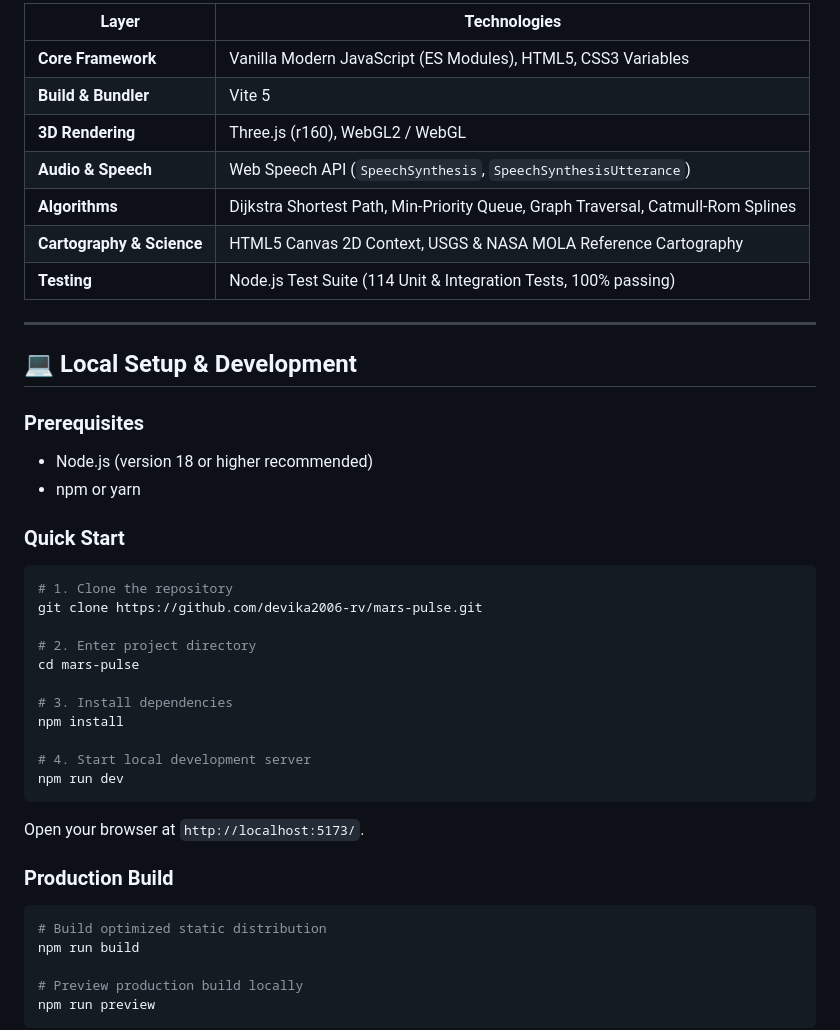
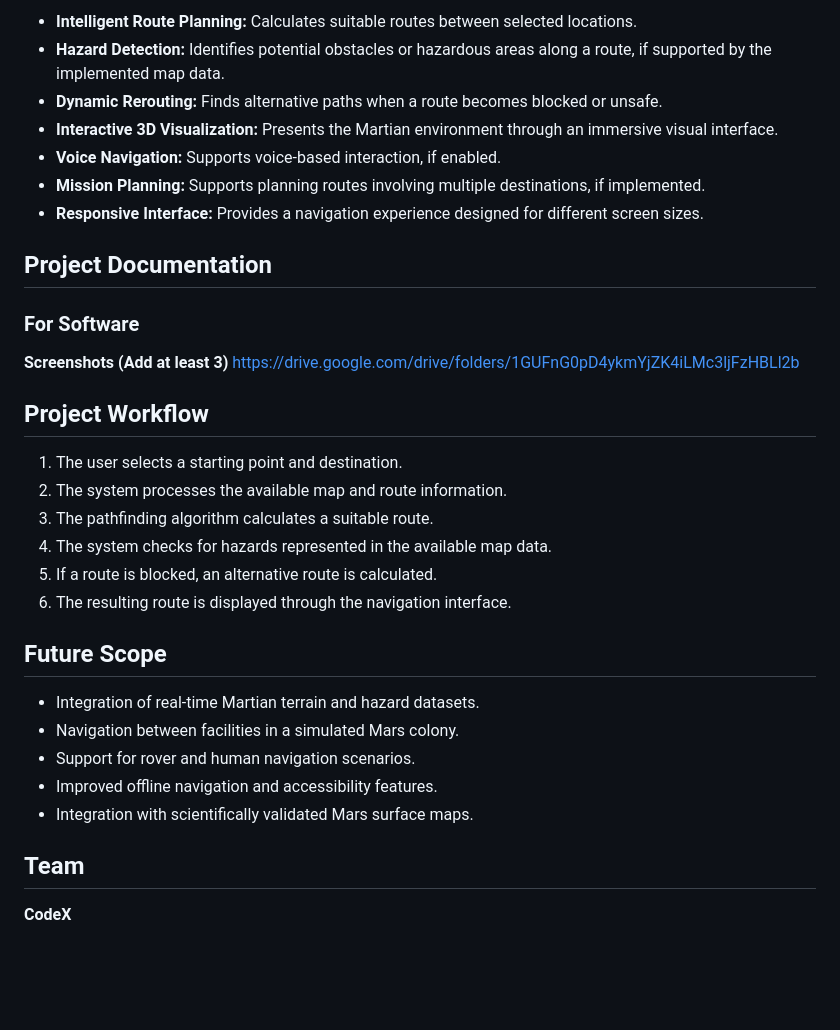
Before and after one commit to devika2006-rv/mars-pulse, a Markdown page: README.md, the part around one of its changes. Drawn GitHub-style; blank space fills up the shorter version.

````diff
--- a/README.md
+++ b/README.md
@@ -51,45 +38,34 @@
 
-| Layer | Technologies |
-|---|---|
-| **Core Framework** | Vanilla Modern JavaScript (ES Modules), HTML5, CSS3 Variables |
-| **Build & Bundler** | Vite 5 |
-| **3D Rendering** | Three.js (r160), WebGL2 / WebGL |
-| **Audio & Speech** | Web Speech API (`SpeechSynthesis`, `SpeechSynthesisUtterance`) |
-| **Algorithms** | Dijkstra Shortest Path, Min-Priority Queue, Graph Traversal, Catmull-Rom Splines |
-| **Cartography & Science**| HTML5 Canvas 2D Context, USGS & NASA MOLA Reference Cartography |
-| **Testing** | Node.js Test Suite (114 Unit & Integration Tests, 100% passing) |
+- **Intelligent Route Planning:** Calculates suitable routes between selected locations.
+- **Hazard Detection:** Identifies potential obstacles or hazardous areas along a route, if supported by the implemented map data.
+- **Dynamic Rerouting:** Finds alternative paths when a route becomes blocked or unsafe.
+- **Interactive 3D Visualization:** Presents the Martian environment through an immersive visual interface.
+- **Voice Navigation:** Supports voice-based interaction, if enabled.
+- **Mission Planning:** Supports planning routes involving multiple destinations, if implemented.
+- **Responsive Interface:** Provides a navigation experience designed for different screen sizes.
 
----
+## Project Documentation
 
-## 💻 Local Setup & Development
+### For Software
 
-### Prerequisites
-- Node.js (version 18 or higher recommended)
-- npm or yarn
+**Screenshots (Add at least 3)**
+https://drive.google.com/drive/folders/1GUFnG0pD4ykmYjZK4iLMc3ljFzHBLl2b
 
-### Quick Start
-```bash
-# 1. Clone the repository
-git clone https://github.com/devika2006-rv/mars-pulse.git
+## Project Workflow
+1. The user selects a starting point and destination.
+2. The system processes the available map and route information.
+3. The pathfinding algorithm calculates a suitable route.
+4. The system checks for hazards represented in the available map data.
+5. If a route is blocked, an alternative route is calculated.
+6. The resulting route is displayed through the navigation interface.
 
-# 2. Enter project directory
-cd mars-pulse
+## Future Scope
+- Integration of real-time Martian terrain and hazard datasets.
+- Navigation between facilities in a simulated Mars colony.
+- Support for rover and human navigation scenarios.
+- Improved offline navigation and accessibility features.
+- Integration with scientifically validated Mars surface maps.
 
-# 3. Install dependencies
-npm install
+## Team
+**CodeX**
 
-# 4. Start local development server
-npm run dev
-```
-
-Open your browser at `http://localhost:5173/`.
-
-### Production Build
-```bash
-# Build optimized static distribution
-npm run build
-
-# Preview production build locally
-npm run preview
-```
-
````
Also changed, not shown: other parts of README.md (+26 -89 lines).
